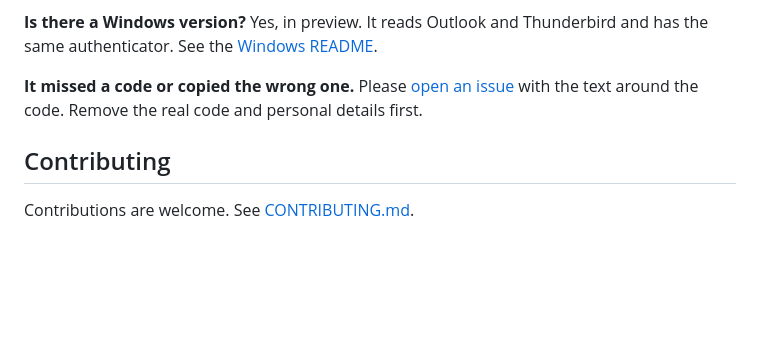
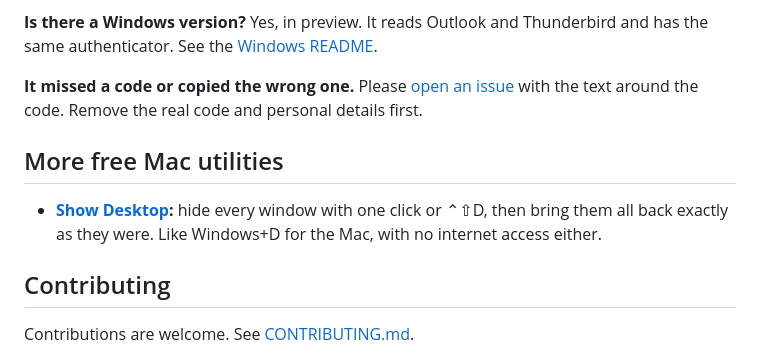
Before and after one commit to stanczykwyatt/code-caller, a Markdown page: README.md, the part around the change. Drawn GitHub-style; blank space fills up the shorter version.

Commit message:
Link to Show Desktop from the README

```diff
--- a/README.md
+++ b/README.md
@@ -162,6 +162,10 @@ Yes, in preview. It reads Outlook and Thunderbird and has the same authenticator
 **It missed a code or copied the wrong one.**
 Please [open an issue](https://github.com/stanczykwyatt/copy-2fa/issues/new/choose) with the text around the code. Remove the real code and personal details first.
 
+## More free Mac utilities
+
+- **[Show Desktop](https://github.com/stanczykwyatt/show-desktop):** hide every window with one click or ⌃⇧D, then bring them all back exactly as they were. Like Windows+D for the Mac, with no internet access either.
+
 ## Contributing
 
 Contributions are welcome. See [CONTRIBUTING.md](CONTRIBUTING.md).
```
